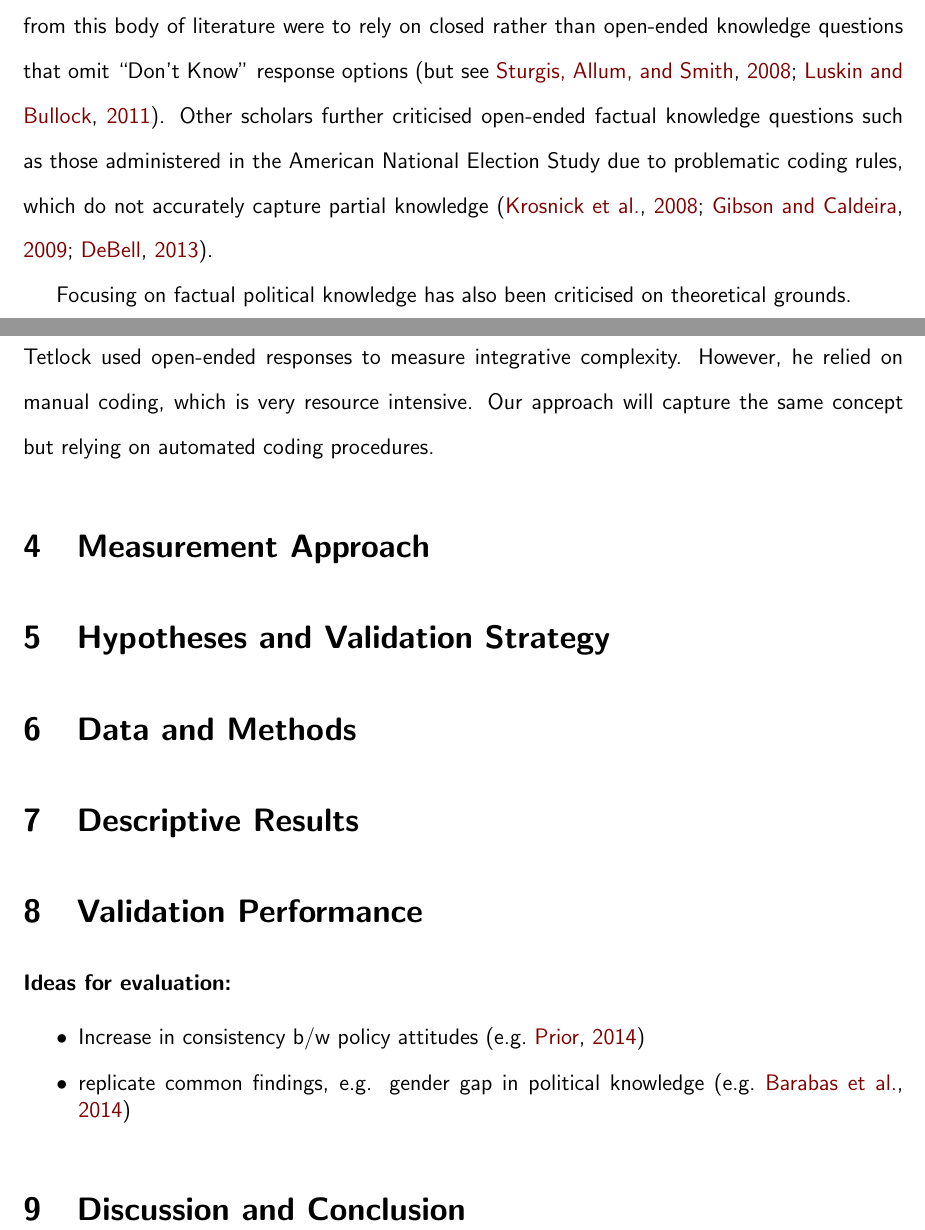
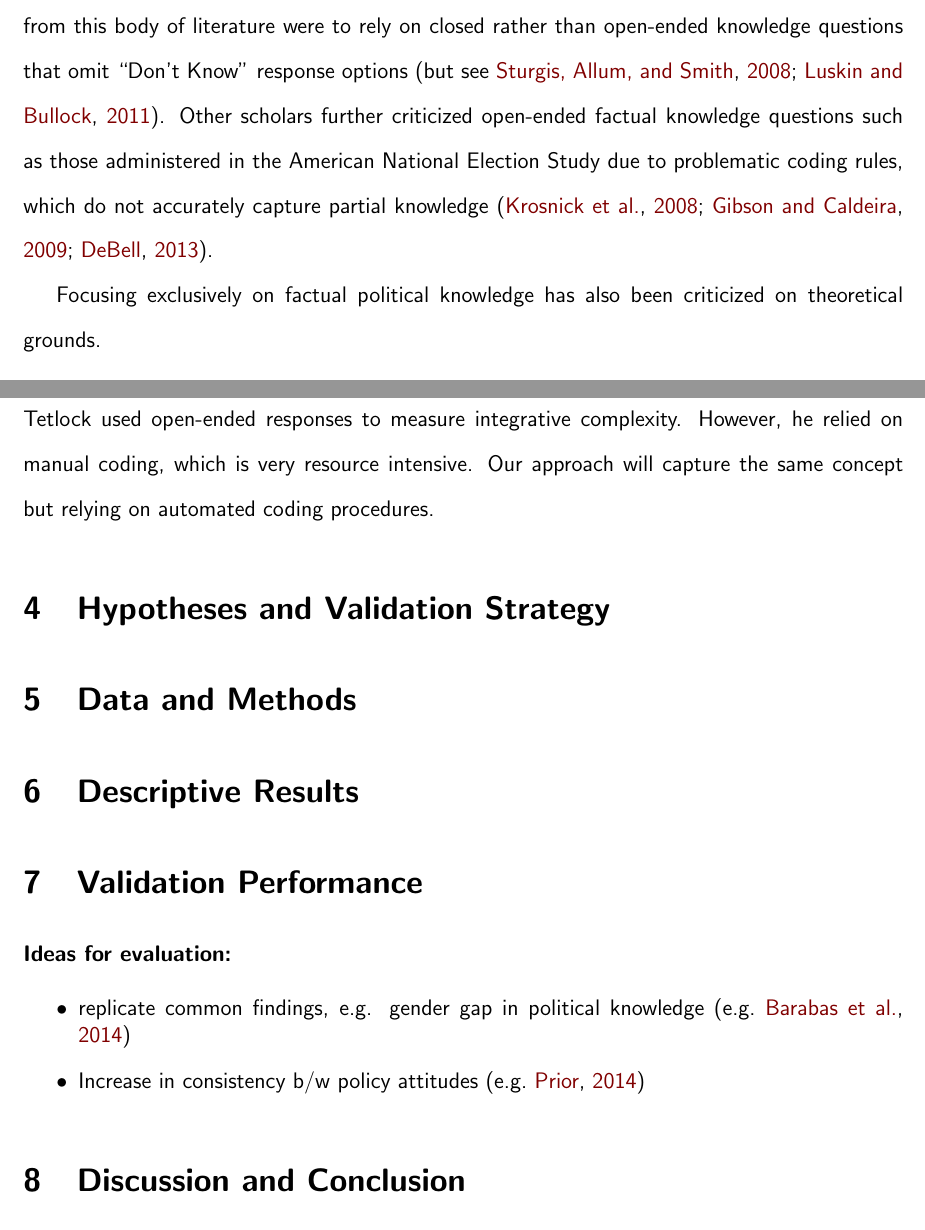
Before and after one commit to pwkraft/knowledge, a LaTeX paper (paper/tad_buchanan_kraft.tex): two parts of pages 4 and 5 of 7, joined at a grey line, cut so that both start at the same text. Compiled offline with pdfLaTeX.

Commit message:
restructure code

```diff
--- a/paper/tad_buchanan_kraft.tex
+++ b/paper/tad_buchanan_kraft.tex
@@ -56,9 +56,9 @@ In his seminal study, \citet{converse1964nature} examined the degree to which ci
 
 This pessimistic view regarding the competence of the US electorate has been supported in multiple subsequent analyses. \citet{carpini1996americans} showed that large parts of the American electorate are not sufficiently informed about politics. Furthermore, there are systematic differences in political attitudes and behavior between citizens who are well informed compared to those who are not. Such a finding is problematic from a normative perspectives, since it indicates that differences in levels of information can result in unequal representation in the political system \citep[see also][]{althaus1998information,kuklinski2000misinformation,gilens2001political}. However, rather than relying on the degree to which individuals hold constrained belief systems, \citet{carpini1996americans}, conceptualized knowledge as the awareness of key democratic values, which was measured using factual knowledge questions \citep[see also][]{carpini1993measuring}. A broad range of studies focused on similar factual knowledge measures as indicators of sophistication \citep[e.g.][]{zaller1991information,jacoby1995structure,gomez2001political}. Most prominently, \citet{zaller1992nature} argued for the measurement of political awareness using tests of neutral factual information about politics, since they ``more directly than any of the alternative measures, capture what has actually gotten into people’s minds'' \citep[21]{zaller1992nature}. However, other research casts doubt on this assertion, both from an empirical as well as a theoretical perspective.
 
-From a methodological perspective, many studies raised issues related to the validity of factual knowledge questions. One fundamental problem discussed in the literature are potential biases due to guessing \citep{mondak2000reconsidering,mondak2001developing,mondak2001asked,miller2008experimenting}. Knowledge items that offer a ``Don't Know'' option essentially convolute two very distinct concepts: the individual information level as well as the propensity to guess. Based on this argument, \citet{mondak2004knowledge} showed that conventional knowledge measures overestimated the gender gap in political knowledge due to the fact that male respondents are more likely to take a guess if they are not fully informed \citep[see also][for a more recent discussion of differential item functioning as an explanation for knowledge gaps]{pietryka2013analysis}. The conclusions drawn from this body of literature were to rely on closed rather than open-ended knowledge questions that omit ``Don't Know'' response options \citep[but see][]{sturgis2008experiment,luskin2011don}. Other scholars further criticised open-ended factual knowledge questions such as those administered in the American National Election Study due to problematic coding rules, which do not accurately capture partial knowledge \citep{krosnick2008problems,gibson2009knowing,debell2013harder}.
+From a methodological perspective, many studies raised issues related to the validity of factual knowledge questions. One fundamental problem discussed in the literature are potential biases due to guessing \citep{mondak2000reconsidering,mondak2001developing,mondak2001asked,miller2008experimenting}. Knowledge items that offer a ``Don't Know'' option essentially convolute two very distinct concepts: the individual information level as well as the propensity to guess. Based on this argument, \citet{mondak2004knowledge} showed that conventional knowledge measures overestimated the gender gap in political knowledge due to the fact that male respondents are more likely to take a guess if they are not fully informed \citep[see also][for a more recent discussion of differential item functioning as an explanation for knowledge gaps]{pietryka2013analysis}. The conclusions drawn from this body of literature were to rely on closed rather than open-ended knowledge questions that omit ``Don't Know'' response options \citep[but see][]{sturgis2008experiment,luskin2011don}. Other scholars further criticized open-ended factual knowledge questions such as those administered in the American National Election Study due to problematic coding rules, which do not accurately capture partial knowledge \citep{krosnick2008problems,gibson2009knowing,debell2013harder}.
 
-Focusing on factual political knowledge has also been criticised on theoretical grounds.
+Focusing exclusively on factual political knowledge has also been criticized on theoretical grounds.
 
 \begin{itemize}
 \item \citep{lupia2006elitism}: type of knowledge is not interesting + role of shortcuts \citet{lupia1994shortcuts}
@@ -96,13 +92,16 @@ Tetlock used open-ended responses to measure integrative complexity. However, he
 \section{Data and Methods}
 
 \section{Descriptive Results}
+% show examples of high and low scoring political knowledge
+% distribution of knowledge measure
+% correlation plot with other knowledge measures (including individual aspects)
 
 \section{Validation Performance}
 
 \paragraph{Ideas for evaluation:}
 \begin{itemize}\singlespacing
+\item replicate common findings, e.g. gender gap in political knowledge \citep[e.g.][]{barabas2014question}
 \item Increase in consistency b/w policy attitudes \citep[e.g.][]{prior2014visual}
-\item replicate common findings, e.g. gender gap in political knowledge \citep[e.g.][]{barabas2014question}
 \end{itemize}
 
 \section{Discussion and Conclusion}
```
Also changed, not shown: paper/tad_buchanan_kraft.pdf, paper/tad_buchanan_kraft.tex (14 more changed lines), 3 other files.
